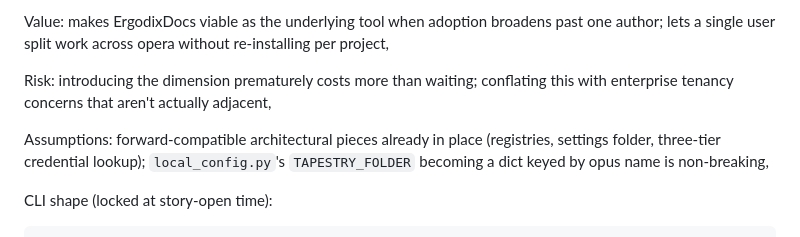
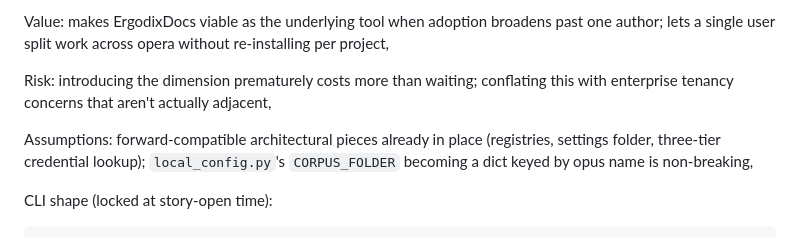
Before and after one commit to scorellis/ErgodixDocs, a Markdown page: SprintLog.md, the part around the change. Rendered like a GitHub page.

Commit message:
Mop up two stragglers: TAPESTRY_FOLDER -> CORPUS_FOLDER in narrative docs
Co-Authored-By: Claude Opus 4.7 (1M context) <noreply@anthropic.com>

```diff
--- a/SprintLog.md
+++ b/SprintLog.md
@@ -221,7 +221,7 @@ Value: makes ErgodixDocs viable as the underlying tool when adoption broadens pa
 
 Risk: introducing the dimension prematurely costs more than waiting; conflating this with enterprise tenancy concerns that aren't actually adjacent,
 
-Assumptions: forward-compatible architectural pieces already in place (registries, settings folder, three-tier credential lookup); `local_config.py`'s `TAPESTRY_FOLDER` becoming a dict keyed by opus name is non-breaking,
+Assumptions: forward-compatible architectural pieces already in place (registries, settings folder, three-tier credential lookup); `local_config.py`'s `CORPUS_FOLDER` becoming a dict keyed by opus name is non-breaking,
 
 CLI shape (locked at story-open time):
 
```
Also changed, not shown: spikes/0001-orchestrator-pattern.md (+1 -1 lines).
